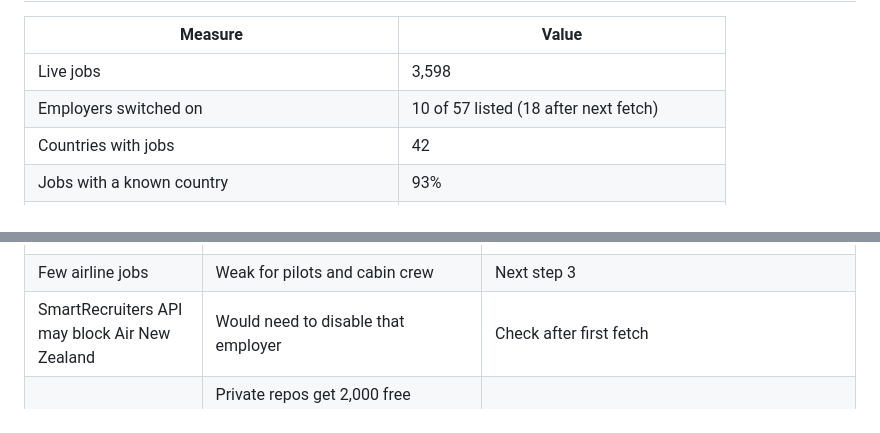
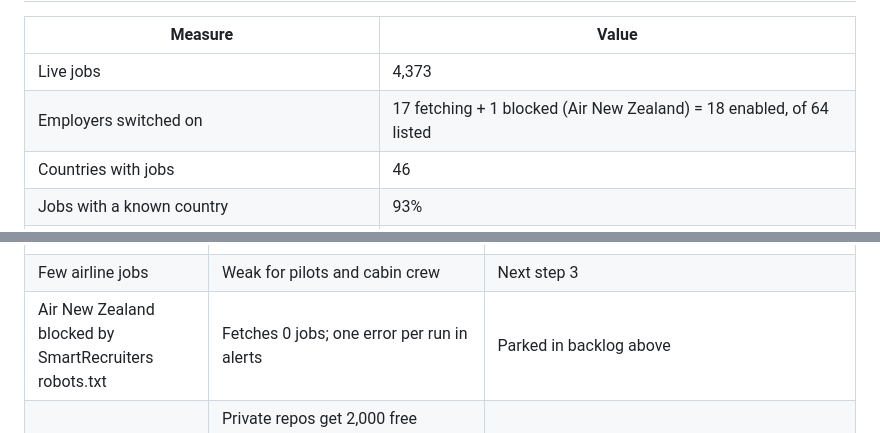
Before and after one commit to ankgta/aerojobs, a Markdown page: docs/STATUS.md, 2 parts joined by grey strips. Rendered like a GitHub page.

```diff
--- a/docs/STATUS.md
+++ b/docs/STATUS.md
@@ -12,9 +12,9 @@ fetch will pull their jobs.
 
 | Measure | Value |
 | --- | --- |
-| Live jobs | 3,598 |
-| Employers switched on | 10 of 57 listed (18 after next fetch) |
-| Countries with jobs | 42 |
+| Live jobs | 4,373 |
+| Employers switched on | 17 fetching + 1 blocked (Air New Zealand) = 18 enabled, of 64 listed |
+| Countries with jobs | 46 |
 | Jobs with a known country | 93% |
 | Jobs whose role is unclear (shown as Corporate) | 33% |
 | Pilot jobs / cabin crew jobs | 7 / 0 |
@@ -93,5 +103,5 @@ Dependabot pull request #4 (Markdown 3.10.3 → 3.11) merged 5 Oct 2026.
 | 33% of jobs default to Corporate | Role filter less precise | Widen rules as needed |
 | 13 older RTX jobs still show coded locations | Cosmetic; fixes itself when they update | None needed |
 | Few airline jobs | Weak for pilots and cabin crew | Next step 3 |
-| SmartRecruiters API may block Air New Zealand | Would need to disable that employer | Check after first fetch |
+| Air New Zealand blocked by SmartRecruiters robots.txt | Fetches 0 jobs; one error per run in alerts | Parked in backlog above |
 | GitHub Actions minutes | Private repos get 2,000 free minutes a month. Today's fetch runs took ~25 min each (catching up on 2,000+ job detail pages); at that pace 2 runs a day use ~1,500 min a month | Check run times after a few days. If still long: lower `max_new_details_per_employer`, or make the repository public (unlimited free minutes) |
```
Also changed, not shown: other parts of docs/STATUS.md (+27 -17 lines).
